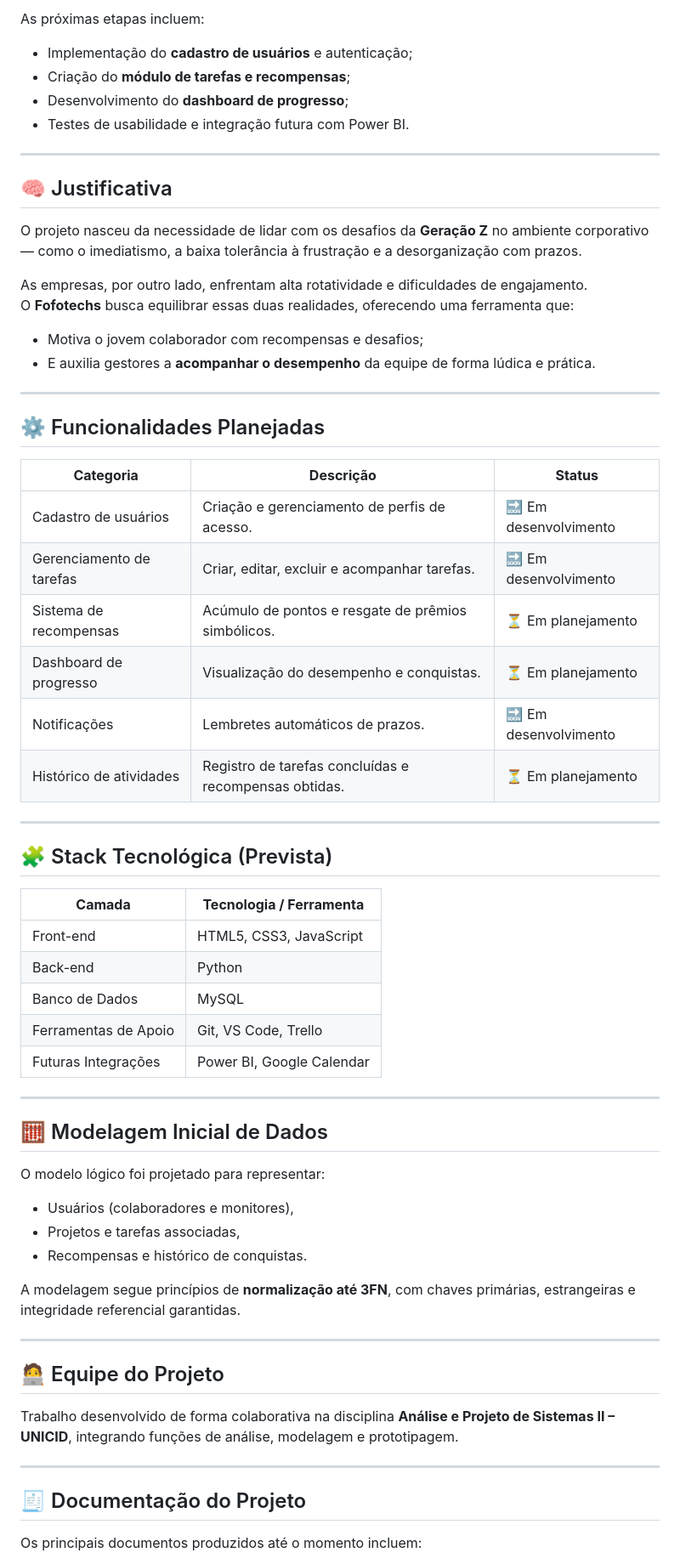
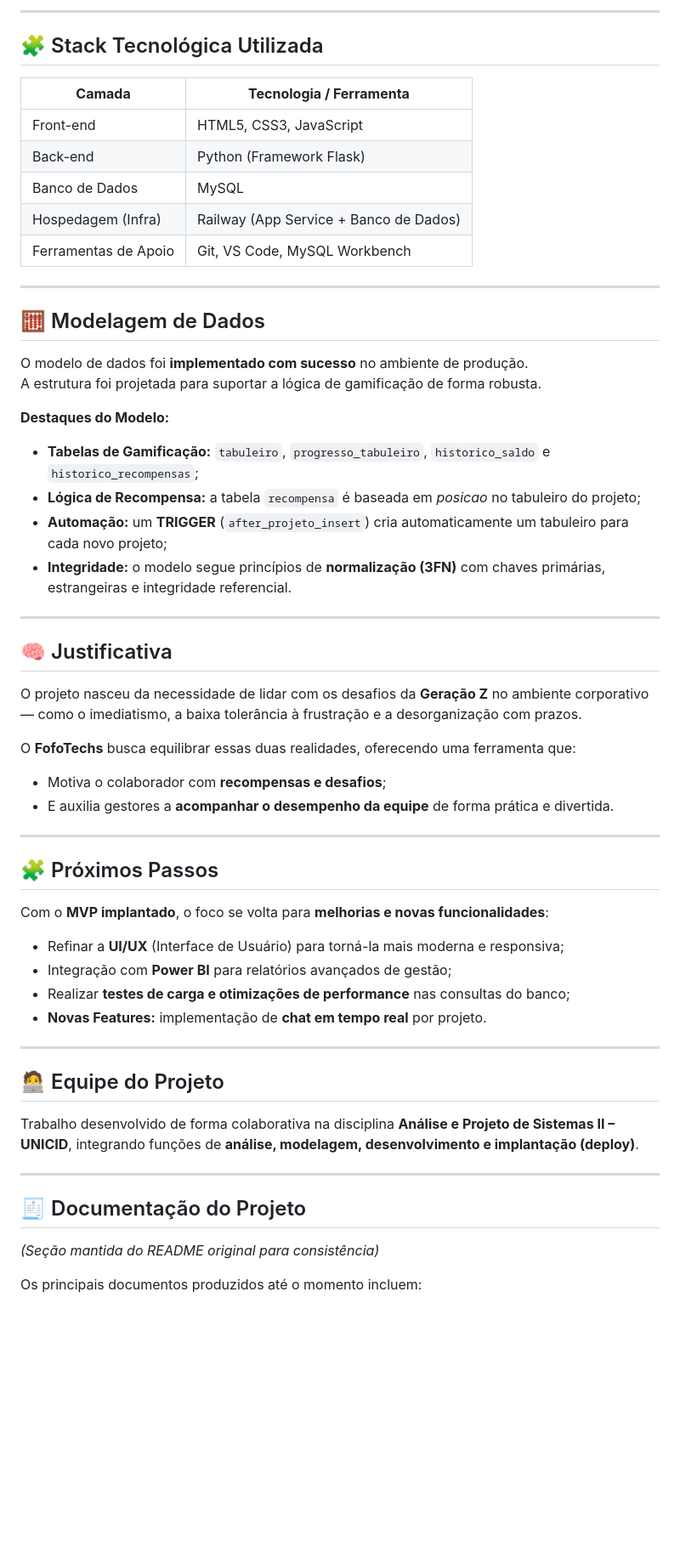
Before and after one commit to luccacorbo/projeto_apsII, a Markdown page: README.md, the part around one of its changes. Shown at 85% size. Rendered like a GitHub page; blank space fills up the shorter version.

```diff
--- a/README.md
+++ b/README.md
@@ -27,61 +46,55 @@ Atualmente, o foco da equipe está na **definição dos requisitos**, **modelage
 
-As próximas etapas incluem:
-- Implementação do **cadastro de usuários** e autenticação;
-- Criação do **módulo de tarefas e recompensas**;
-- Desenvolvimento do **dashboard de progresso**;
-- Testes de usabilidade e integração futura com Power BI.
+---
+
+## 🧩 Stack Tecnológica Utilizada
+| **Camada** | **Tecnologia / Ferramenta** |
+|-------------|-----------------------------|
+| Front-end | HTML5, CSS3, JavaScript |
+| Back-end | Python (Framework Flask) |
+| Banco de Dados | MySQL |
+| Hospedagem (Infra) | Railway (App Service + Banco de Dados) |
+| Ferramentas de Apoio | Git, VS Code, MySQL Workbench |
+
+---
+
+## 🧮 Modelagem de Dados
+O modelo de dados foi **implementado com sucesso** no ambiente de produção.
+A estrutura foi projetada para suportar a lógica de gamificação de forma robusta.
+
+**Destaques do Modelo:**
+- **Tabelas de Gamificação:** `tabuleiro`, `progresso_tabuleiro`, `historico_saldo` e `historico_recompensas`;
+- **Lógica de Recompensa:** a tabela `recompensa` é baseada em *posicao* no tabuleiro do projeto;
+- **Automação:** um **TRIGGER** (`after_projeto_insert`) cria automaticamente um tabuleiro para cada novo projeto;
+- **Integridade:** o modelo segue princípios de **normalização (3FN)** com chaves primárias, estrangeiras e integridade referencial.
 
 ---
 
 ## 🧠 Justificativa
 O projeto nasceu da necessidade de lidar com os desafios da **Geração Z** no ambiente corporativo — como o imediatismo, a baixa tolerância à frustração e a desorganização com prazos.
 
-As empresas, por outro lado, enfrentam alta rotatividade e dificuldades de engajamento.
-O **Fofotechs** busca equilibrar essas duas realidades, oferecendo uma ferramenta que:
-- Motiva o jovem colaborador com recompensas e desafios;
-- E auxilia gestores a **acompanhar o desempenho** da equipe de forma lúdica e prática.
+O **FofoTechs** busca equilibrar essas duas realidades, oferecendo uma ferramenta que:
+- Motiva o colaborador com **recompensas e desafios**;
+- E auxilia gestores a **acompanhar o desempenho da equipe** de forma prática e divertida.
 
 ---
 
-## ⚙️ Funcionalidades Planejadas
-| **Categoria** | **Descrição** | **Status** |
-|----------------|----------------|-------------|
-| Cadastro de usuários | Criação e gerenciamento de perfis de acesso. | 🔜 Em desenvolvimento |
-| Gerenciamento de tarefas | Criar, editar, excluir e acompanhar tarefas. | 🔜 Em desenvolvimento |
-| Sistema de recompensas | Acúmulo de pontos e resgate de prêmios simbólicos. | ⏳ Em planejamento |
-| Dashboard de progresso | Visualização do desempenho e conquistas. | ⏳ Em planejamento |
-| Notificações | Lembretes automáticos de prazos. | 🔜 Em desenvolvimento |
-| Histórico de atividades | Registro de tarefas concluídas e recompensas obtidas. | ⏳ Em planejamento |
-
----
-
-## 🧩 Stack Tecnológica (Prevista)
-| **Camada** | **Tecnologia / Ferramenta** |
-|-------------|-----------------------------|
-| Front-end | HTML5, CSS3, JavaScript |
-| Back-end | Python |
-| Banco de Dados | MySQL |
-| Ferramentas de Apoio | Git, VS Code, Trello |
-| Futuras Integrações | Power BI, Google Calendar |
-
----
-
-## 🧮 Modelagem Inicial de Dados
-O modelo lógico foi projetado para representar:
-- Usuários (colaboradores e monitores),
-- Projetos e tarefas associadas,
-- Recompensas e histórico de conquistas.
-
-A modelagem segue princípios de **normalização até 3FN**, com chaves primárias, estrangeiras e integridade referencial garantidas.
+## 🧩 Próximos Passos
+Com o **MVP implantado**, o foco se volta para **melhorias e novas funcionalidades**:
+- Refinar a **UI/UX** (Interface de Usuário) para torná-la mais moderna e responsiva;
+- Integração com **Power BI** para relatórios avançados de gestão;
+- Realizar **testes de carga e otimizações de performance** nas consultas do banco;
+- **Novas Features:** implementação de **chat em tempo real** por projeto.
 
 ---
 
 ## 🧑‍💻 Equipe do Projeto
-Trabalho desenvolvido de forma colaborativa na disciplina **Análise e Projeto de Sistemas II – UNICID**, integrando funções de análise, modelagem e prototipagem.
+Trabalho desenvolvido de forma colaborativa na disciplina **Análise e Projeto de Sistemas II – UNICID**, integrando funções de **análise, modelagem, desenvolvimento e implantação (deploy)**.
 
 ---
 
 ## 🧾 Documentação do Projeto
+*(Seção mantida do README original para consistência)*
+
 Os principais documentos produzidos até o momento incluem:
 - **TAP (Termo de Abertura do Projeto)** – definição de escopo, objetivos e stakeholders;
 - **Análise de Requisitos** – requisitos funcionais, não funcionais e casos de uso;
```
Also changed, not shown: other parts of README.md (+31 -22 lines).
